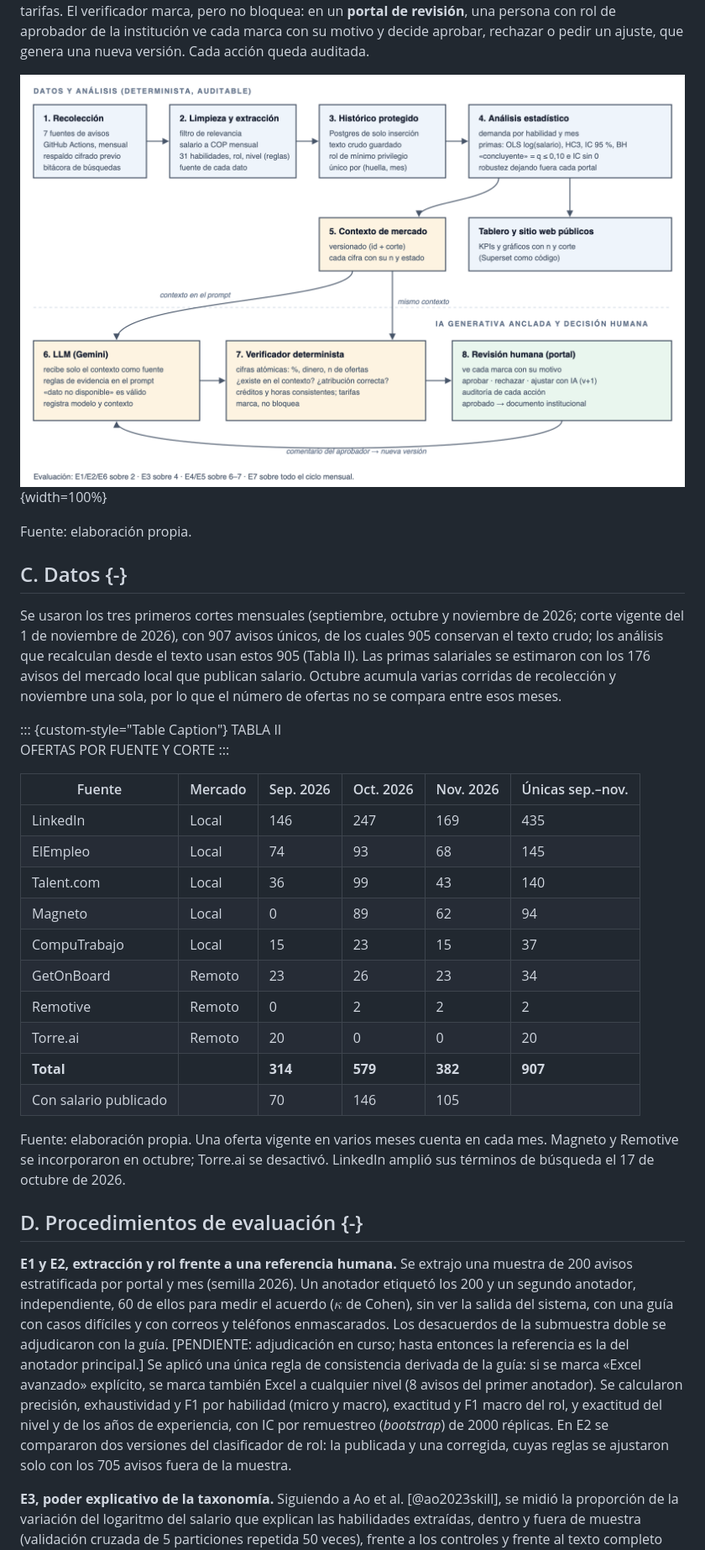
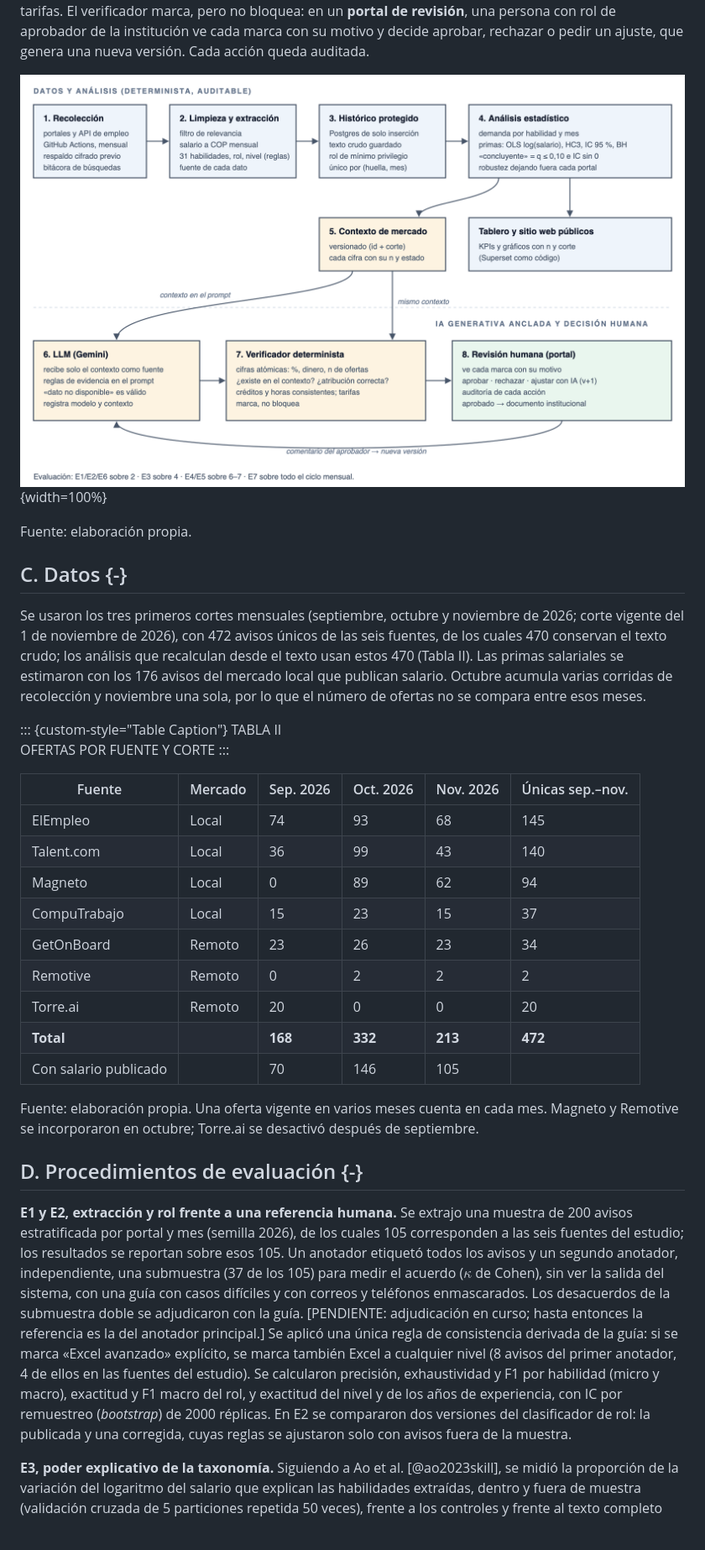
Before and after one commit to jfbernalp/proyecto_investigativo, a Markdown page: docs/articulo/manuscrito_aibi.md, the part around one of its changes. Shown at 84% size. GitHub-like rendering; pictures changed too: docs/articulo/figuras/arquitectura.png; blank space fills up the shorter version.

Commit message:
docs(articulo): AiBi sin LinkedIn (robots.txt lo prohíbe): cifras recalculadas, declaración ética veraz y --excluir-portales en las evaluaciones
Co-Authored-By: Claude Opus 5.5 <noreply@anthropic.com>

```diff
--- a/docs/articulo/manuscrito_aibi.md
+++ b/docs/articulo/manuscrito_aibi.md
@@ -271,8 +273,8 @@ Fuente: elaboración propia.
 ## C. Datos {-}
 
 Se usaron los tres primeros cortes mensuales (septiembre, octubre y noviembre de 2026; corte vigente del 1 de noviembre
-de 2026), con 907 avisos únicos, de los cuales 905 conservan el texto crudo; los análisis que recalculan desde el texto
-usan estos 905 (Tabla II). Las primas salariales se estimaron con los 176 avisos del mercado local que publican salario.
+de 2026), con 472 avisos únicos de las seis fuentes, de los cuales 470 conservan el texto crudo; los análisis que
+recalculan desde el texto usan estos 470 (Tabla II). Las primas salariales se estimaron con los 176 avisos del mercado local que publican salario.
 Octubre acumula varias corridas de recolección y noviembre una sola, por lo que el número de ofertas no se compara entre
 esos meses.
 
@@ -283,7 +285,6 @@ OFERTAS POR FUENTE Y CORTE
 
 | Fuente | Mercado | Sep. 2026 | Oct. 2026 | Nov. 2026 | Únicas sep.–nov. |
 |---|---|---|---|---|---|
-| LinkedIn | Local | 146 | 247 | 169 | 435 |
 | ElEmpleo | Local | 74 | 93 | 68 | 145 |
 | Talent.com | Local | 36 | 99 | 43 | 140 |
 | Magneto | Local | 0 | 89 | 62 | 94 |
@@ -291,23 +292,23 @@ OFERTAS POR FUENTE Y CORTE
 | GetOnBoard | Remoto | 23 | 26 | 23 | 34 |
 | Remotive | Remoto | 0 | 2 | 2 | 2 |
 | Torre.ai | Remoto | 20 | 0 | 0 | 20 |
-| **Total** | | **314** | **579** | **382** | **907** |
+| **Total** | | **168** | **332** | **213** | **472** |
 | Con salario publicado | | 70 | 146 | 105 | |
 
 Fuente: elaboración propia. Una oferta vigente en varios meses cuenta en cada mes. Magneto y Remotive se incorporaron en
-octubre; Torre.ai se desactivó. LinkedIn amplió sus términos de búsqueda el 17 de octubre de 2026.
+octubre; Torre.ai se desactivó después de septiembre.
 
 ## D. Procedimientos de evaluación {-}
 
 **E1 y E2, extracción y rol frente a una referencia humana.** Se extrajo una muestra de 200 avisos estratificada por
-portal y mes (semilla 2026). Un anotador etiquetó los 200 y un segundo anotador, independiente, 60 de ellos para medir el
-acuerdo ($\kappa$ de Cohen), sin ver la salida del sistema, con una guía con casos difíciles y con correos y teléfonos
+portal y mes (semilla 2026), de los cuales 105 corresponden a las seis fuentes del estudio; los resultados se reportan
+sobre esos 105. Un anotador etiquetó todos los avisos y un segundo anotador, independiente, una submuestra (37 de los 105)
+para medir el acuerdo ($\kappa$ de Cohen), sin ver la salida del sistema, con una guía con casos difíciles y con correos y teléfonos
 enmascarados. Los desacuerdos de la submuestra doble se adjudicaron con la guía. [PENDIENTE: adjudicación en curso; hasta entonces la referencia es la del anotador principal.] Se aplicó una única regla de
 consistencia derivada de la guía: si se marca «Excel avanzado» explícito, se marca también Excel a cualquier nivel (8
-avisos del primer anotador). Se
-calcularon precisión, exhaustividad y F1 por habilidad (micro y macro), exactitud y F1 macro del rol, y exactitud del
+avisos del primer anotador, 4 de ellos en las fuentes del estudio). Se calcularon precisión, exhaustividad y F1 por habilidad (micro y macro), exactitud y F1 macro del rol, y exactitud del
 nivel y de los años de experiencia, con IC por remuestreo (*bootstrap*) de 2000 réplicas. En E2 se compararon dos
-versiones del clasificador de rol: la publicada y una corregida, cuyas reglas se ajustaron solo con los 705 avisos fuera
+versiones del clasificador de rol: la publicada y una corregida, cuyas reglas se ajustaron solo con avisos fuera
 de la muestra.
 
 **E3, poder explicativo de la taxonomía.** Siguiendo a Ao et al. [@ao2023skill], se midió la proporción de la variación del
```
Also changed, not shown: other parts of docs/articulo/manuscrito_aibi.md (+65 -51 lines), 6 other files.
